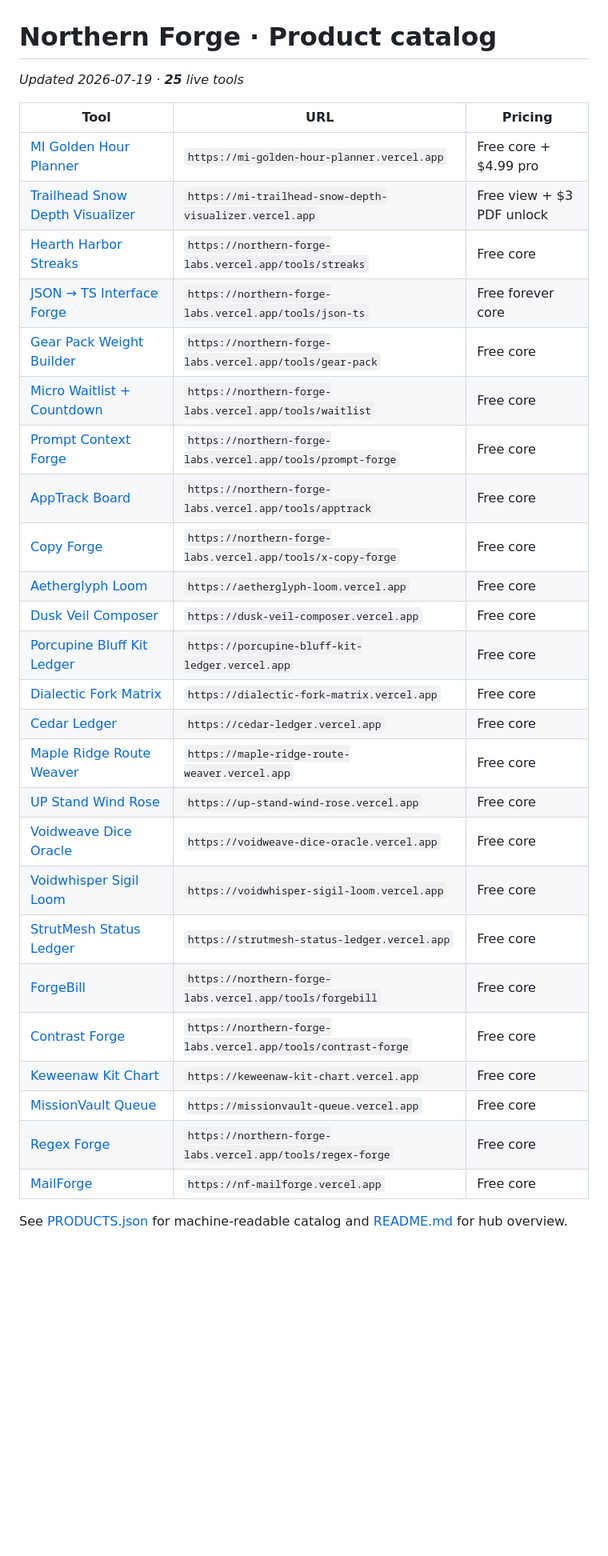
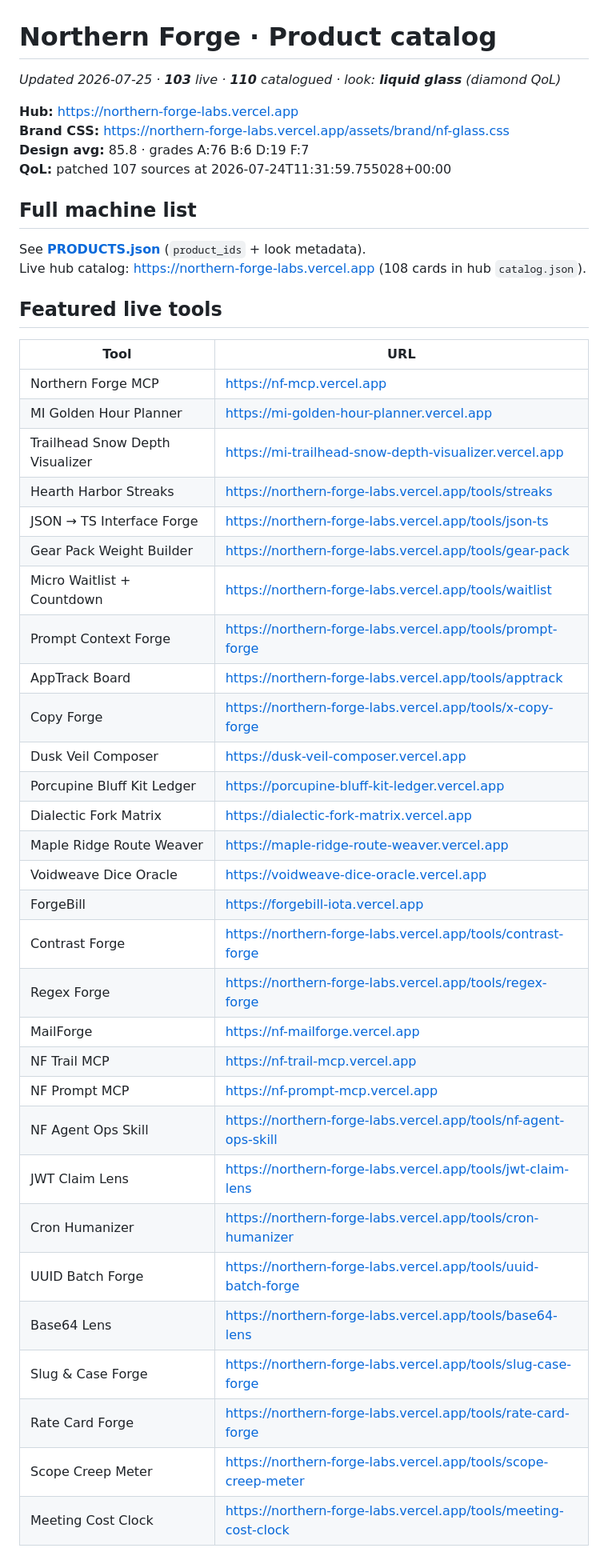
Before and after one commit to Menoxcide/northern-forge-products, a Markdown page: CATALOG.md, the part around one of its changes. Shown at 80% size. GitHub-like rendering; blank space fills up the shorter version.

Commit message:
catalog: CATALOG.md — 103 live · liquid glass associations

```diff
--- a/CATALOG.md
+++ b/CATALOG.md
@@ -1,32 +1,48 @@
 # Northern Forge · Product catalog
-_Updated 2026-07-19 · **25** live tools_
+_Updated 2026-07-25 · **103** live · **110** catalogued · look: **liquid glass** (diamond QoL)_
 
-| Tool | URL | Pricing |
-|------|-----|----------|
-| [MI Golden Hour Planner](https://mi-golden-hour-planner.vercel.app) | `https://mi-golden-hour-planner.vercel.app` | Free core + $4.99 pro |
-| [Trailhead Snow Depth Visualizer](https://mi-trailhead-snow-depth-visualizer.vercel.app) | `https://mi-trailhead-snow-depth-visualizer.vercel.app` | Free view + $3 PDF unlock |
-| [Hearth Harbor Streaks](https://northern-forge-labs.vercel.app/tools/streaks) | `https://northern-forge-labs.vercel.app/tools/streaks` | Free core |
-| [JSON → TS Interface Forge](https://northern-forge-labs.vercel.app/tools/json-ts) | `https://northern-forge-labs.vercel.app/tools/json-ts` | Free forever core |
-| [Gear Pack Weight Builder](https://northern-forge-labs.vercel.app/tools/gear-pack) | `https://northern-forge-labs.vercel.app/tools/gear-pack` | Free core |
-| [Micro Waitlist + Countdown](https://northern-forge-labs.vercel.app/tools/waitlist) | `https://northern-forge-labs.vercel.app/tools/waitlist` | Free core |
-| [Prompt Context Forge](https://northern-forge-labs.vercel.app/tools/prompt-forge) | `https://northern-forge-labs.vercel.app/tools/prompt-forge` | Free core |
-| [AppTrack Board](https://northern-forge-labs.vercel.app/tools/apptrack) | `https://northern-forge-labs.vercel.app/tools/apptrack` | Free core |
-| [Copy Forge](https://northern-forge-labs.vercel.app/tools/x-copy-forge) | `https://northern-forge-labs.vercel.app/tools/x-copy-forge` | Free core |
-| [Aetherglyph Loom](https://aetherglyph-loom.vercel.app) | `https://aetherglyph-loom.vercel.app` | Free core |
-| [Dusk Veil Composer](https://dusk-veil-composer.vercel.app) | `https://dusk-veil-composer.vercel.app` | Free core |
-| [Porcupine Bluff Kit Ledger](https://porcupine-bluff-kit-ledger.vercel.app) | `https://porcupine-bluff-kit-ledger.vercel.app` | Free core |
-| [Dialectic Fork Matrix](https://dialectic-fork-matrix.vercel.app) | `https://dialectic-fork-matrix.vercel.app` | Free core |
-| [Cedar Ledger](https://cedar-ledger.vercel.app) | `https://cedar-ledger.vercel.app` | Free core |
-| [Maple Ridge Route Weaver](https://maple-ridge-route-weaver.vercel.app) | `https://maple-ridge-route-weaver.vercel.app` | Free core |
-| [UP Stand Wind Rose](https://up-stand-wind-rose.vercel.app) | `https://up-stand-wind-rose.vercel.app` | Free core |
-| [Voidweave Dice Oracle](https://voidweave-dice-oracle.vercel.app) | `https://voidweave-dice-oracle.vercel.app` | Free core |
-| [Voidwhisper Sigil Loom](https://voidwhisper-sigil-loom.vercel.app) | `https://voidwhisper-sigil-loom.vercel.app` | Free core |
-| [StrutMesh Status Ledger](https://strutmesh-status-ledger.vercel.app) | `https://strutmesh-status-ledger.vercel.app` | Free core |
-| [ForgeBill](https://northern-forge-labs.vercel.app/tools/forgebill) | `https://northern-forge-labs.vercel.app/tools/forgebill` | Free core |
-| [Contrast Forge](https://northern-forge-labs.vercel.app/tools/contrast-forge) | `https://northern-forge-labs.vercel.app/tools/contrast-forge` | Free core |
-| [Keweenaw Kit Chart](https://keweenaw-kit-chart.vercel.app) | `https://keweenaw-kit-chart.vercel.app` | Free core |
-| [MissionVault Queue](https://missionvault-queue.vercel.app) | `https://missionvault-queue.vercel.app` | Free core |
-| [Regex Forge](https://northern-forge-labs.vercel.app/tools/regex-forge) | `https://northern-forge-labs.vercel.app/tools/regex-forge` | Free core |
-| [MailForge](https://nf-mailforge.vercel.app) | `https://nf-mailforge.vercel.app` | Free core |
+**Hub:** https://northern-forge-labs.vercel.app
+**Brand CSS:** https://northern-forge-labs.vercel.app/assets/brand/nf-glass.css
+**Design avg:** 85.8 · grades A:76 B:6 D:19 F:7
+**QoL:** patched 107 sources at 2026-07-24T11:31:59.755028+00:00
 
-See [PRODUCTS.json](./PRODUCTS.json) for machine-readable catalog and [README.md](./README.md) for hub overview.
+## Full machine list
+
+See **[PRODUCTS.json](./PRODUCTS.json)** (`product_ids` + look metadata).
+Live hub catalog: https://northern-forge-labs.vercel.app (108 cards in hub `catalog.json`).
+
+## Featured live tools
+
+| Tool | URL |
+|------|-----|
+| Northern Forge MCP | [https://nf-mcp.vercel.app](https://nf-mcp.vercel.app) |
+| MI Golden Hour Planner | [https://mi-golden-hour-planner.vercel.app](https://mi-golden-hour-planner.vercel.app) |
+| Trailhead Snow Depth Visualizer | [https://mi-trailhead-snow-depth-visualizer.vercel.app](https://mi-trailhead-snow-depth-visualizer.vercel.app) |
+| Hearth Harbor Streaks | [https://northern-forge-labs.vercel.app/tools/streaks](https://northern-forge-labs.vercel.app/tools/streaks) |
+| JSON → TS Interface Forge | [https://northern-forge-labs.vercel.app/tools/json-ts](https://northern-forge-labs.vercel.app/tools/json-ts) |
+| Gear Pack Weight Builder | [https://northern-forge-labs.vercel.app/tools/gear-pack](https://northern-forge-labs.vercel.app/tools/gear-pack) |
+| Micro Waitlist + Countdown | [https://northern-forge-labs.vercel.app/tools/waitlist](https://northern-forge-labs.vercel.app/tools/waitlist) |
+| Prompt Context Forge | [https://northern-forge-labs.vercel.app/tools/prompt-forge](https://northern-forge-labs.vercel.app/tools/prompt-forge) |
+| AppTrack Board | [https://northern-forge-labs.vercel.app/tools/apptrack](https://northern-forge-labs.vercel.app/tools/apptrack) |
+| Copy Forge | [https://northern-forge-labs.vercel.app/tools/x-copy-forge](https://northern-forge-labs.vercel.app/tools/x-copy-forge) |
+| Dusk Veil Composer | [https://dusk-veil-composer.vercel.app](https://dusk-veil-composer.vercel.app) |
+| Porcupine Bluff Kit Ledger | [https://porcupine-bluff-kit-ledger.vercel.app](https://porcupine-bluff-kit-ledger.vercel.app) |
+| Dialectic Fork Matrix | [https://dialectic-fork-matrix.vercel.app](https://dialectic-fork-matrix.vercel.app) |
+| Maple Ridge Route Weaver | [https://maple-ridge-route-weaver.vercel.app](https://maple-ridge-route-weaver.vercel.app) |
+| Voidweave Dice Oracle | [https://voidweave-dice-oracle.vercel.app](https://voidweave-dice-oracle.vercel.app) |
+| ForgeBill | [https://forgebill-iota.vercel.app](https://forgebill-iota.vercel.app) |
+| Contrast Forge | [https://northern-forge-labs.vercel.app/tools/contrast-forge](https://northern-forge-labs.vercel.app/tools/contrast-forge) |
+| Regex Forge | [https://northern-forge-labs.vercel.app/tools/regex-forge](https://northern-forge-labs.vercel.app/tools/regex-forge) |
+| MailForge | [https://nf-mailforge.vercel.app](https://nf-mailforge.vercel.app) |
+| NF Trail MCP | [https://nf-trail-mcp.vercel.app](https://nf-trail-mcp.vercel.app) |
+| NF Prompt MCP | [https://nf-prompt-mcp.vercel.app](https://nf-prompt-mcp.vercel.app) |
+| NF Agent Ops Skill | [https://northern-forge-labs.vercel.app/tools/nf-agent-ops-skill](https://northern-forge-labs.vercel.app/tools/nf-agent-ops-skill) |
+| JWT Claim Lens | [https://northern-forge-labs.vercel.app/tools/jwt-claim-lens](https://northern-forge-labs.vercel.app/tools/jwt-claim-lens) |
+| Cron Humanizer | [https://northern-forge-labs.vercel.app/tools/cron-humanizer](https://northern-forge-labs.vercel.app/tools/cron-humanizer) |
+| UUID Batch Forge | [https://northern-forge-labs.vercel.app/tools/uuid-batch-forge](https://northern-forge-labs.vercel.app/tools/uuid-batch-forge) |
+| Base64 Lens | [https://northern-forge-labs.vercel.app/tools/base64-lens](https://northern-forge-labs.vercel.app/tools/base64-lens) |
+| Slug & Case Forge | [https://northern-forge-labs.vercel.app/tools/slug-case-forge](https://northern-forge-labs.vercel.app/tools/slug-case-forge) |
+| Rate Card Forge | [https://northern-forge-labs.vercel.app/tools/rate-card-forge](https://northern-forge-labs.vercel.app/tools/rate-card-forge) |
+| Scope Creep Meter | [https://northern-forge-labs.vercel.app/tools/scope-creep-meter](https://northern-forge-labs.vercel.app/tools/scope-creep-meter) |
+| Meeting Cost Clock | [https://northern-forge-labs.vercel.app/tools/meeting-cost-clock](https://northern-forge-labs.vercel.app/tools/meeting-cost-clock) |
+
```
Also changed, not shown: other parts of CATALOG.md (+12 -0 lines).
